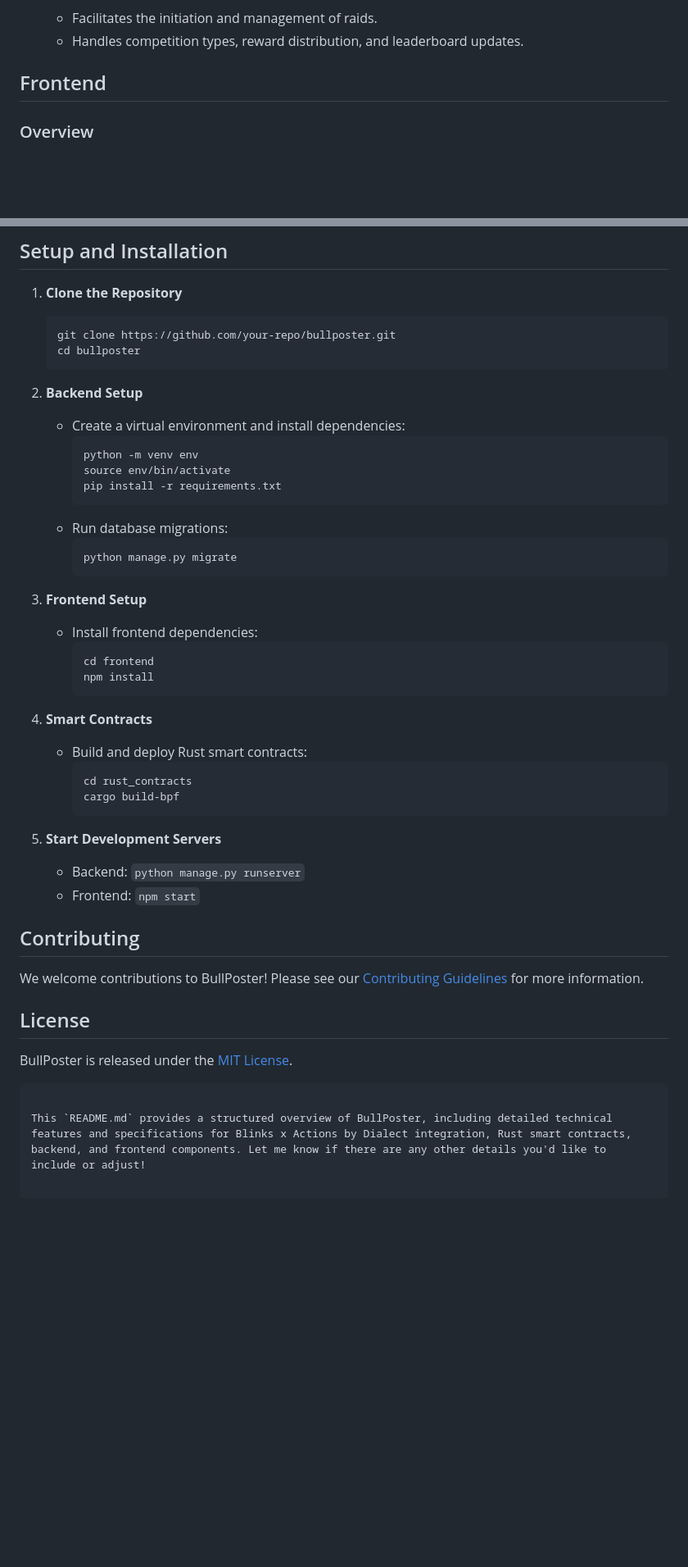
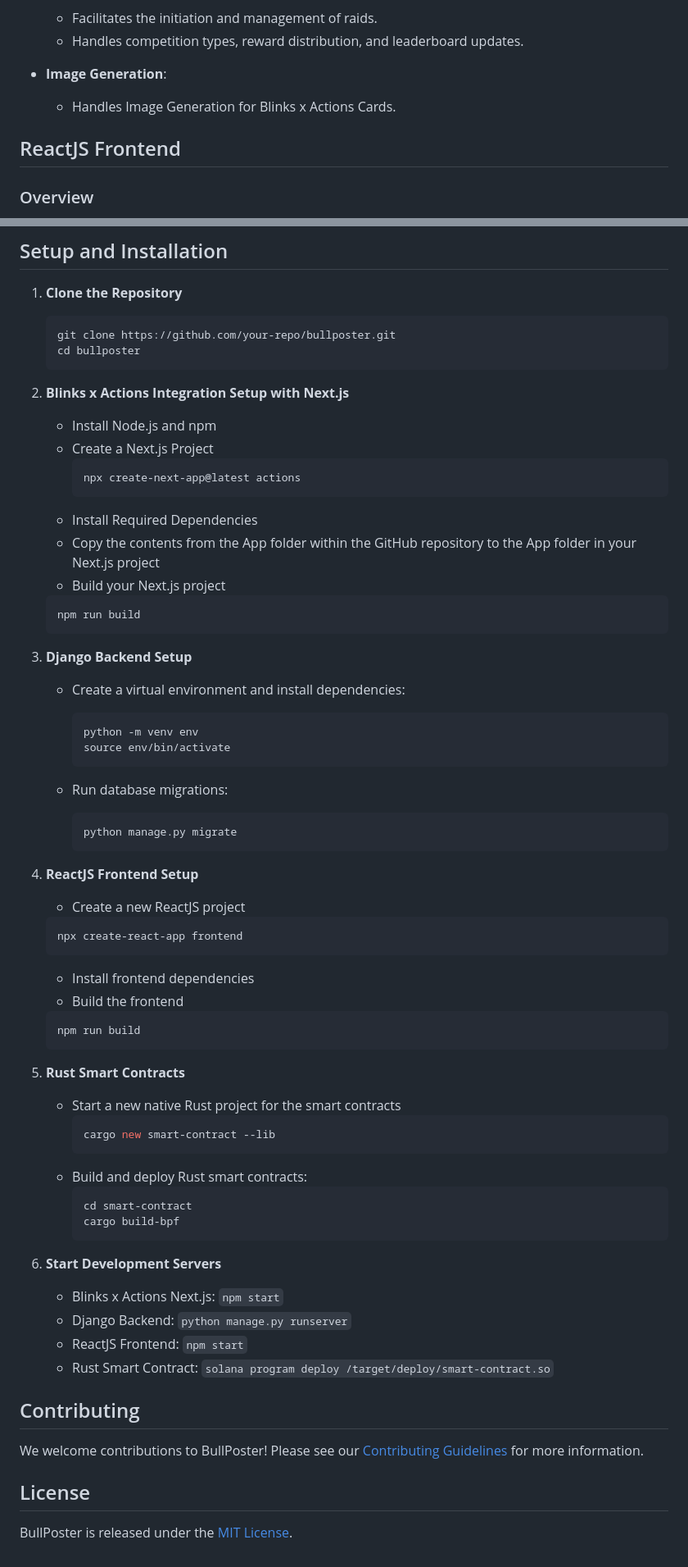
Before and after one commit to BullPoster/BullPoster, a Markdown page: readme.md, 2 parts joined by grey strips. Shown at 82% size. GitHub-like rendering; blank space fills up the shorter version.

````diff
--- a/readme.md
+++ b/readme.md
@@ -88,7 +89,10 @@ The backend of BullPoster is built using Django and is responsible for managing
   - Facilitates the initiation and management of raids.
   - Handles competition types, reward distribution, and leaderboard updates.
 
-## Frontend
+- **Image Generation**:
+  - Handles Image Generation for Blinks x Actions Cards.
+
+## ReactJS Frontend
 
 ### Overview
 
@@ -121,35 +125,59 @@ The frontend of BullPoster is developed using React and provides an intuitive in
    cd bullposter
    ```
 
-2. **Backend Setup**
+2. **Blinks x Actions Integration Setup with Next.js**
+   - Install Node.js and npm
+   - Create a Next.js Project
+      ```bash
+      npx create-next-app@latest actions
+      ```
+    - Install Required Dependencies
+    - Copy the contents from the App folder within the GitHub repository to the App folder in your Next.js project
+    - Build your Next.js project
+    ```bash
+    npm run build
+    ```
+
+2. **Django Backend Setup**
    - Create a virtual environment and install dependencies:
      ```bash
      python -m venv env
      source env/bin/activate
-     pip install -r requirements.txt
      ```
+
    - Run database migrations:
      ```bash
      python manage.py migrate
      ```
 
-3. **Frontend Setup**
-   - Install frontend dependencies:
+3. **ReactJS Frontend Setup**
+   - Create a new ReactJS project
+   ```bash
+   npx create-react-app frontend
+   ```
+   - Install frontend dependencies
+   - Build the frontend
+   ```bash
+   npm run build
+   ```
+
+5. **Rust Smart Contracts**
+   - Start a new native Rust project for the smart contracts
      ```bash
-     cd frontend
-     npm install
+     cargo new smart-contract --lib
      ```
-
-4. **Smart Contracts**
    - Build and deploy Rust smart contracts:
      ```bash
-     cd rust_contracts
+     cd smart-contract
      cargo build-bpf
      ```
 
-5. **Start Development Servers**
-   - Backend: `python manage.py runserver`
-   - Frontend: `npm start`
+7. **Start Development Servers**
+   - Blinks x Actions Next.js: `npm start`
+   - Django Backend: `python manage.py runserver`
+   - ReactJS Frontend: `npm start`
+   - Rust Smart Contract: `solana program deploy /target/deploy/smart-contract.so`
+
 
 ## Contributing
 
@@ -158,6 +186,3 @@ We welcome contributions to BullPoster! Please see our [Contributing Guidelines]
 ## License
 
 BullPoster is released under the [MIT License](LICENSE).
-```
-
-This `README.md` provides a structured overview of BullPoster, including detailed technical features and specifications for Blinks x Actions by Dialect integration, Rust smart contracts, backend, and frontend components. Let me know if there are any other details you'd like to include or adjust!
````
Also changed, not shown: other parts of readme.md (+9 -8 lines).
